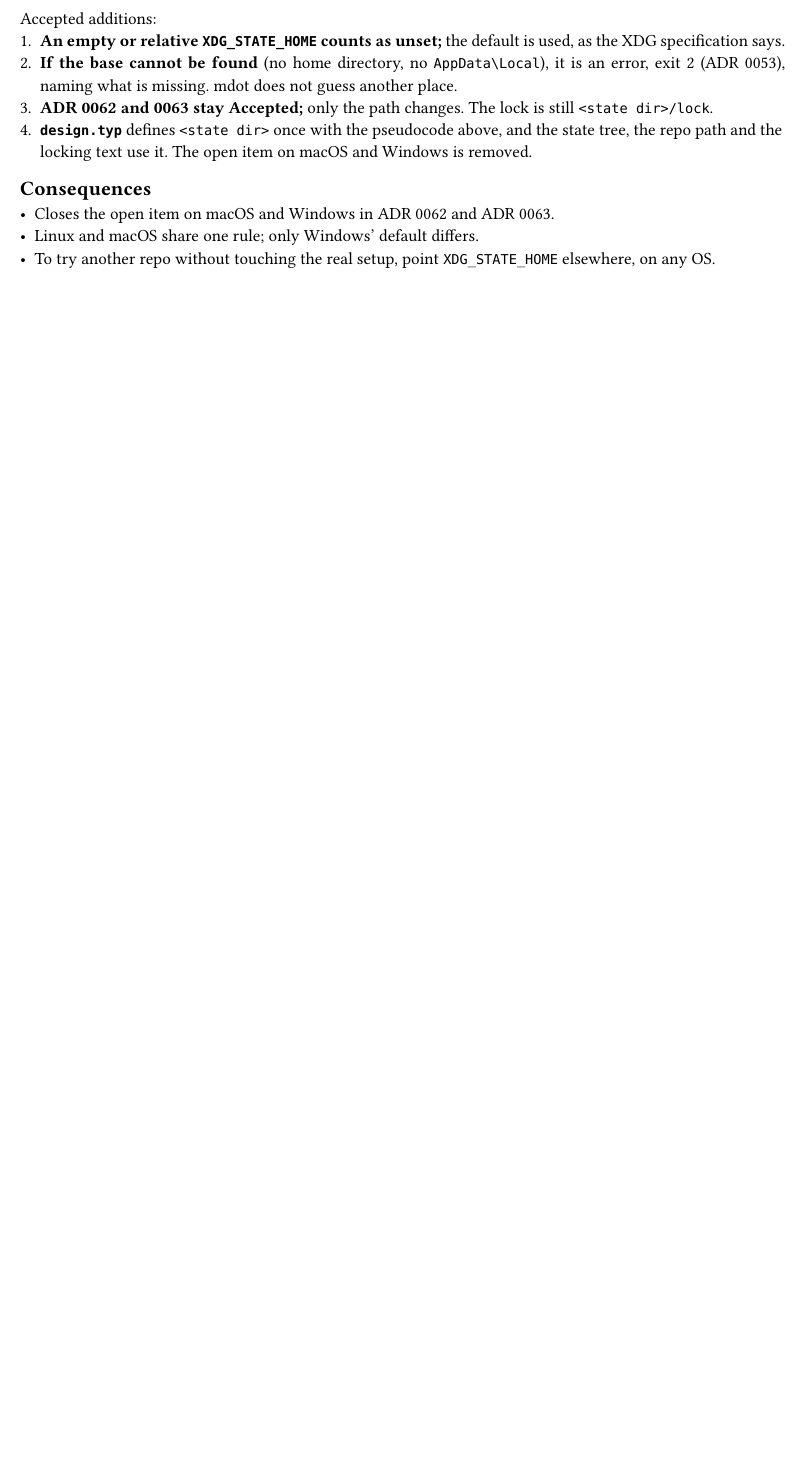
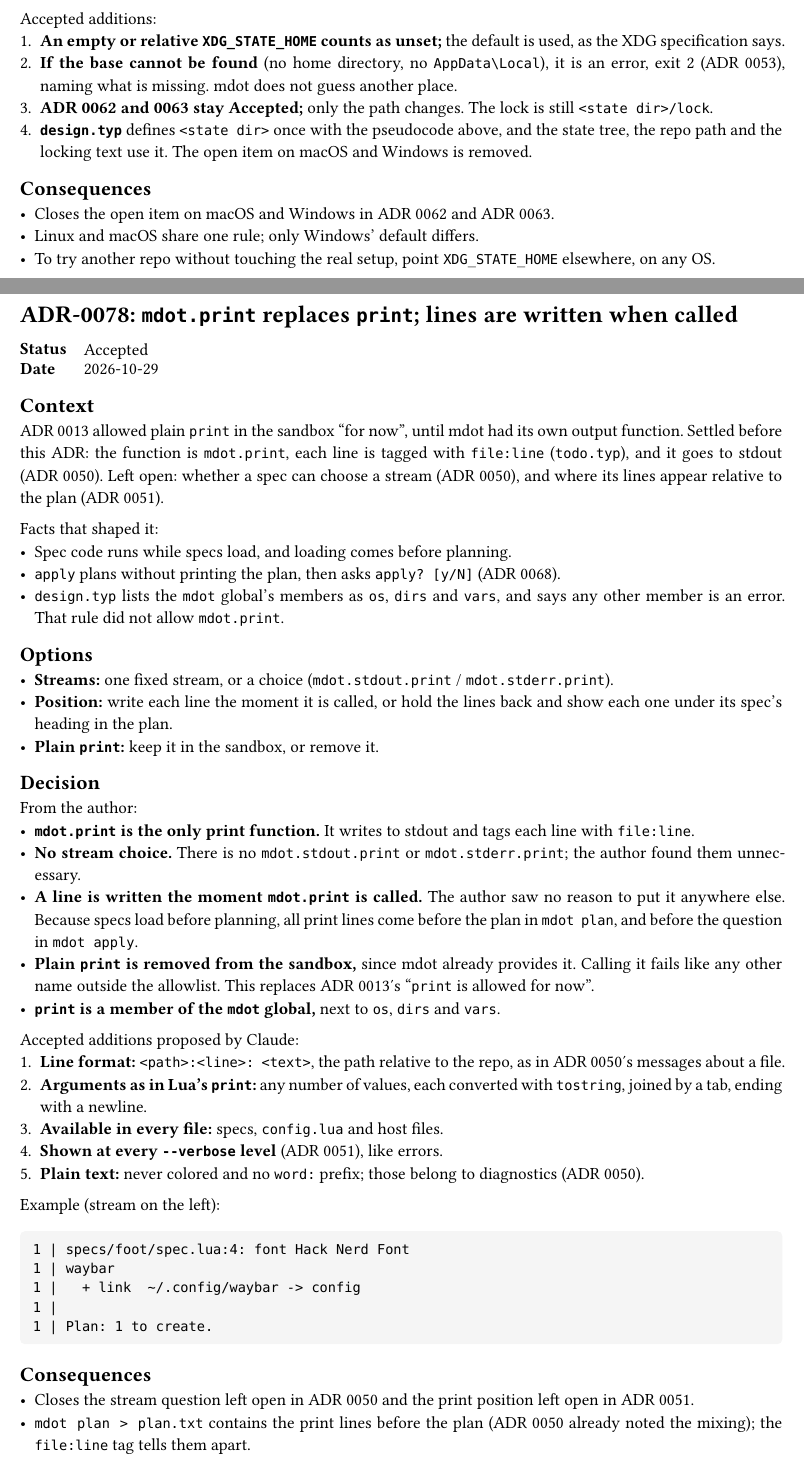
Before and after one commit to NexushasTaken/mdot, a Typst document (docs/adr/main.typ, which reads docs/adr/0078-mdot-print.typ): part of page 117 of 117 before the commit and two parts of pages 117 and 118 of 119 after it, the two joined at a grey line, cut so that both start at the same text, the shorter picture padded with empty space. Compiled offline with Typst 0.15.

Commit message:
docs(adr): add ADR 0078 for mdot.print replacing print
Co-Authored-By: Claude Opus 5.5 <noreply@anthropic.com>

````diff
--- /dev/null
+++ b/docs/adr/0078-mdot-print.typ
@@ -0,0 +1,57 @@
+#import "../template.typ": adr
+
+#adr(number: 78, title: [`mdot.print` replaces `print`; lines are written when called], status: [Accepted], date: [2026-10-29])[
+= Context
+ADR 0013 allowed plain `print` in the sandbox "for now", until mdot had its own output function.
+Settled before this ADR: the function is `mdot.print`, each line is tagged with `file:line`
+(`todo.typ`), and it goes to stdout (ADR 0050). Left open: whether a spec can choose a stream
+(ADR 0050), and where its lines appear relative to the plan (ADR 0051).
+
+Facts that shaped it:
+- Spec code runs while specs load, and loading comes before planning.
+- `apply` plans without printing the plan, then asks `apply? [y/N]` (ADR 0068).
+- `design.typ` lists the `mdot` global's members as `os`, `dirs` and `vars`, and says any other
+  member is an error. That rule did not allow `mdot.print`.
+
+= Options
+- *Streams:* one fixed stream, or a choice (`mdot.stdout.print` / `mdot.stderr.print`).
+- *Position:* write each line the moment it is called, or hold the lines back and show each one under
+  its spec's heading in the plan.
+- *Plain `print`:* keep it in the sandbox, or remove it.
+
+= Decision
+From the author:
+- *`mdot.print` is the only print function.* It writes to stdout and tags each line with
+  `file:line`.
+- *No stream choice.* There is no `mdot.stdout.print` or `mdot.stderr.print`; the author found them
+  unnecessary.
+- *A line is written the moment `mdot.print` is called.* The author saw no reason to put it
+  anywhere else. Because specs load before planning, all print lines come before the plan in
+  `mdot plan`, and before the question in `mdot apply`.
+- *Plain `print` is removed from the sandbox,* since mdot already provides it. Calling it fails like
+  any other name outside the allowlist. This replaces ADR 0013's "`print` is allowed for now".
+- *`print` is a member of the `mdot` global,* next to `os`, `dirs` and `vars`.
+
+Accepted additions proposed by Claude:
++ *Line format:* `<path>:<line>: <text>`, the path relative to the repo, as in ADR 0050's messages
+  about a file.
++ *Arguments as in Lua's `print`:* any number of values, each converted with `tostring`, joined by a
+  tab, ending with a newline.
++ *Available in every file:* specs, `config.lua` and host files.
++ *Shown at every `--verbose` level* (ADR 0051), like errors.
++ *Plain text:* never colored and no `word:` prefix; those belong to diagnostics (ADR 0050).
+
+Example (stream on the left):
+
+```
+1 | specs/foot/spec.lua:4: font	Hack Nerd Font
+1 | waybar
+1 |   + link  ~/.config/waybar -> config
+1 |
+1 | Plan: 1 to create.
+```
+
+= Consequences
+- Closes the stream question left open in ADR 0050 and the print position left open in ADR 0051.
+- `mdot plan > plan.txt` contains the print lines before the plan (ADR 0050 already noted the mixing);
+  the `file:line` tag tells them apart.
--- a/docs/adr/main.typ
+++ b/docs/adr/main.typ
@@ -94,6 +94,7 @@ directory and is collected here.
   link(<adr-0075>)[0075], [Every `state.json` format change bumps `version`; an unknown field is an error], [Accepted],
   link(<adr-0076>)[0076], [`mdot.opt` does not exist in Phase 1; ADR 0045 waits for its first option], [Accepted],
   link(<adr-0077>)[0077], [The state directory is `<base>/mdot-data` on every OS; `XDG_STATE_HOME` is read everywhere], [Accepted],
+  link(<adr-0078>)[0078], [`mdot.print` replaces `print`; lines are written when called], [Accepted],
 )
 
 #include "0001-fresh-design-not-comtrya-port.typ"
````
Also changed, not shown: docs/adr/todo.typ (+0 -5 lines), docs/design.typ (+12 -7 lines), docs/adr/0078-mdot-print.typ (4 more changed lines), docs/adr/main.typ (7 more changed lines).
